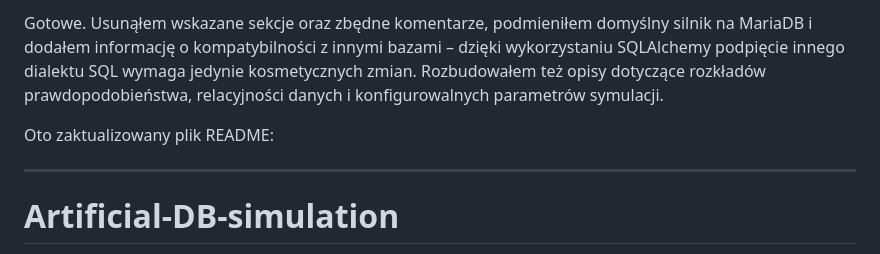
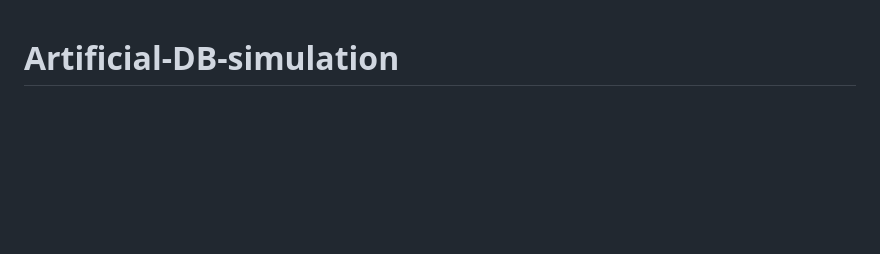
Before and after one commit to Jacus000/Artificial-DB-simulation, a Markdown page: README.md, the part around the change. Drawn GitHub-style; blank space fills up the shorter version.

```diff
--- a/README.md
+++ b/README.md
@@ -1,8 +1,3 @@
-Gotowe. Usunąłem wskazane sekcje oraz zbędne komentarze, podmieniłem domyślny silnik na MariaDB i dodałem informację o kompatybilności z innymi bazami – dzięki wykorzystaniu SQLAlchemy podpięcie innego dialektu SQL wymaga jedynie kosmetycznych zmian. Rozbudowałem też opisy dotyczące rozkładów prawdopodobieństwa, relacyjności danych i konfigurowalnych parametrów symulacji.
-
-Oto zaktualizowany plik README:
-
----
 
 # Artificial-DB-simulation
 
```
